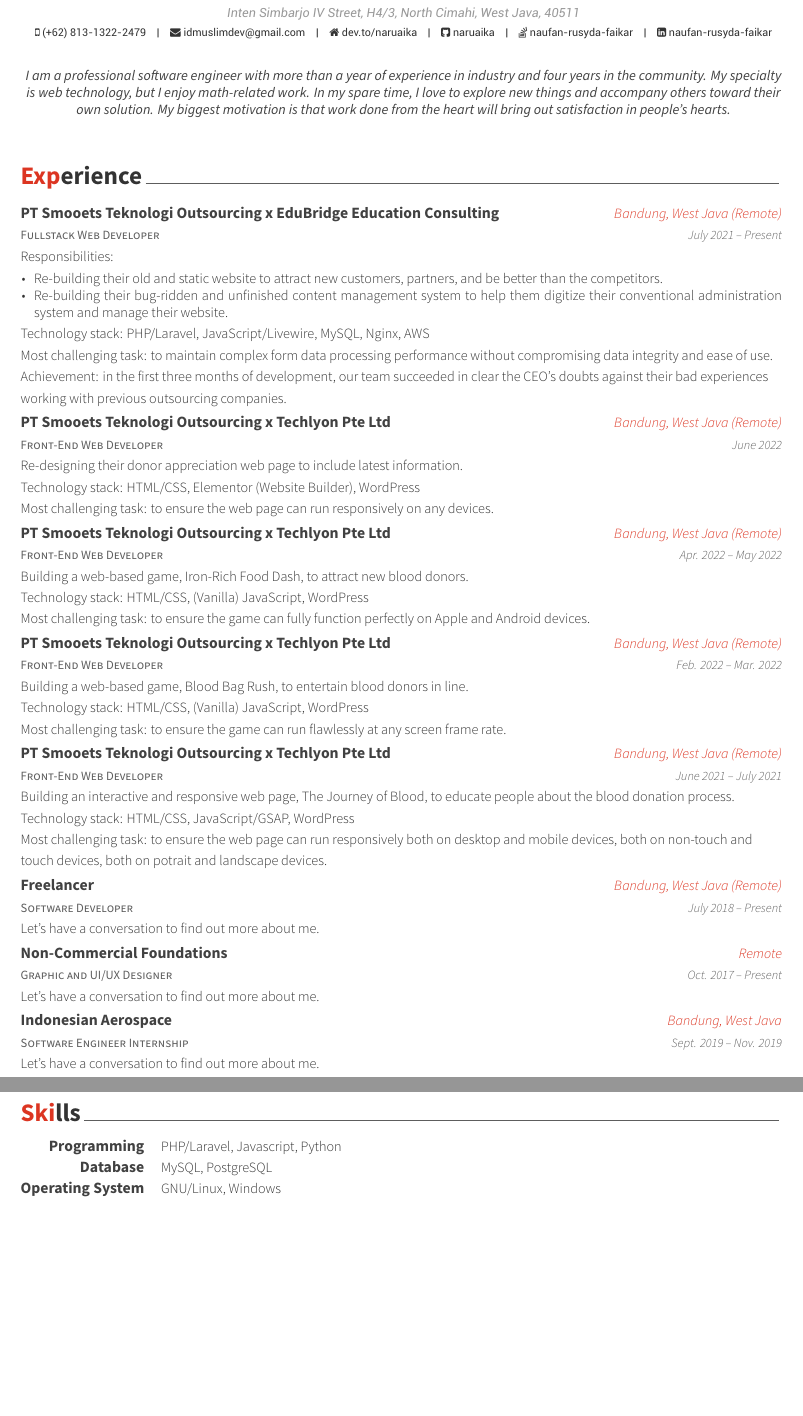
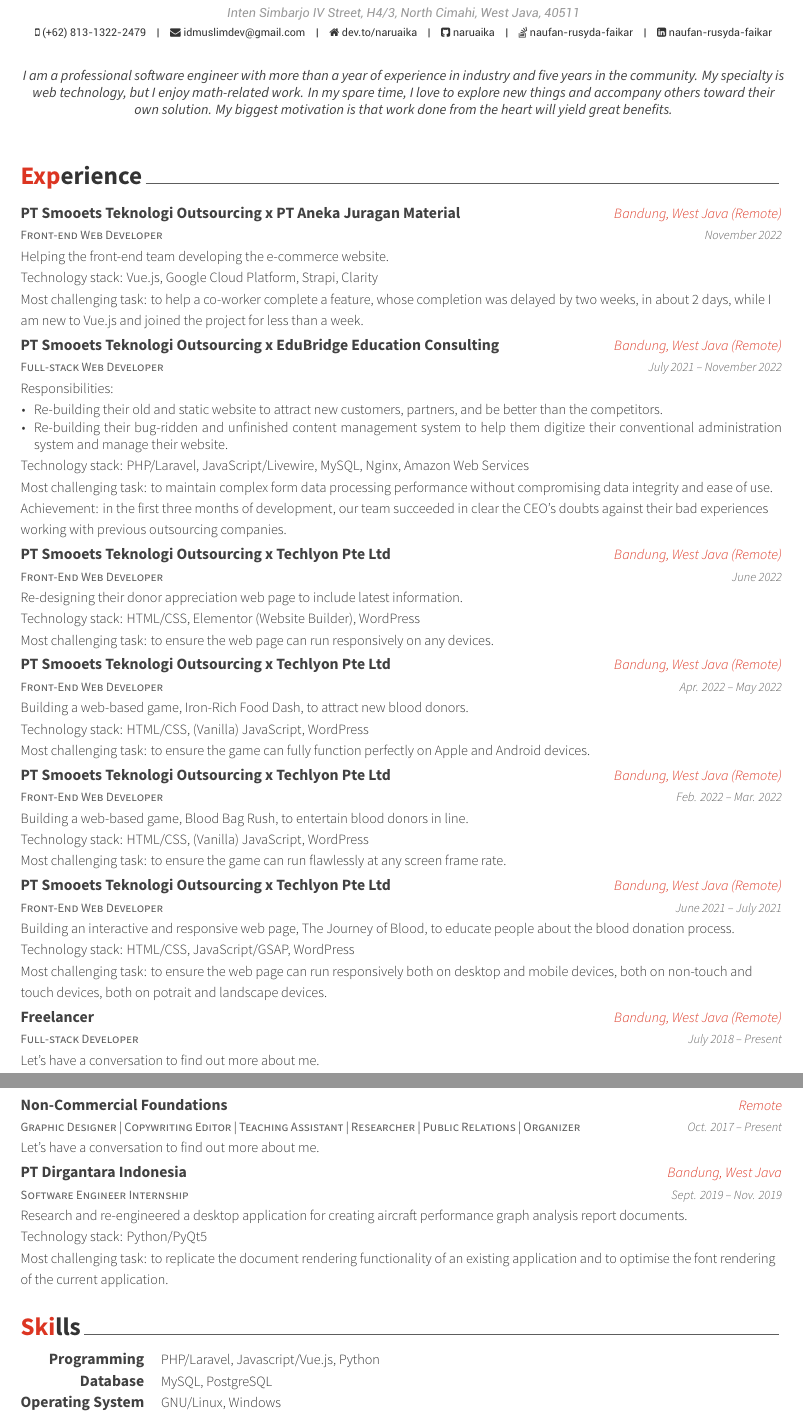
Before and after one commit to naruaika/my-resume, a LaTeX CV (resume_cv.tex, which reads cv-sections/experience.tex, cv-sections/skills.tex): two parts of pages 1 and 2 of 2, joined at a grey line, cut so that both start at the same text, the shorter picture padded with empty space. Compiled offline with XeLaTeX.

Commit message:
Rev 21th November 2022

```diff
--- a/cv-sections/experience.tex
+++ b/cv-sections/experience.tex
@@ -13,10 +13,23 @@
 %------------------------------------------------
 
 \cventry
-{Fullstack Web Developer} % Job title
+{Front-end Web Developer} % Job title
+{\href{https://www.smooets.com/}{PT Smooets Teknologi Outsourcing} x \href{https://juraganmaterial.id/}{PT Aneka Juragan Material}} % Organization
+{Bandung, West Java (Remote)} % Location
+{November 2022} % Date(s)
+{ % Description(s) of tasks/responsibilities
+Helping the front-end team developing the e-commerce website.
+\linebreak
+Technology stack: Vue.js, Google Cloud Platform, Strapi, Clarity
+\linebreak
+Most challenging task: to help a co-worker complete a feature, whose completion was delayed by two weeks, in about 2 days, while I am new to Vue.js and joined the project for less than a week.
+}
+
+\cventry
+{Full-stack Web Developer} % Job title
 {\href{https://www.smooets.com/}{PT Smooets Teknologi Outsourcing} x \href{https://www.edubridge.co.id/}{EduBridge Education Consulting}} % Organization
 {Bandung, West Java (Remote)} % Location
-{July 2021 -- Present} % Date(s)
+{July 2021 -- November 2022} % Date(s)
 { % Description(s) of tasks/responsibilities
 Responsibilities:
 \vspace{5mm}
@@ -25,7 +38,7 @@
 \item {Re-building their bug-ridden and unfinished content management system to help them digitize their conventional administration system and manage their website.}
 \end{cvitems}
 \vspace{4mm}
-Technology stack: PHP/Laravel, JavaScript/Livewire, MySQL, Nginx, AWS
+Technology stack: PHP/Laravel, JavaScript/Livewire, MySQL, Nginx, Amazon Web Services
 \linebreak
 Most challenging task: to maintain complex form data processing performance without compromising data integrity and ease of use.
 \linebreak
@@ -87,7 +100,7 @@
 %------------------------------------------------
 
 \cventry
-{Software Developer} % Job title
+{Full-stack Developer} % Job title
 {Freelancer} % Organization
 {Bandung, West Java (Remote)} % Location
 {July 2018 -- Present} % Date(s)
@@ -98,7 +111,7 @@
 %------------------------------------------------
 
 \cventry
-{Graphic and UI/UX Designer} % Job title
+{Graphic Designer | Copywriting Editor | Teaching Assistant | Researcher | Public Relations | Organizer} % Job title
 {Non-Commercial Foundations} % Organization
 {Remote} % Location
 {Oct. 2017 -- Present} % Date(s)
@@ -137,12 +150,15 @@
 
 \cventry
 {Software Engineer Internship} % Job title
-{Indonesian Aerospace} % Organization
+{\href{https://www.indonesian-aerospace.com/}{PT Dirgantara Indonesia}} % Organization
 {Bandung, West Java} % Location
 {Sept. 2019 -- Nov. 2019} % Date(s)
 { % Description(s) of tasks/responsibilities
-% Re-engineered a desktop application to create aircraft performance graph analysis report documents.
-Let's have a conversation to find out more about me.
+Research and re-engineered a desktop application for creating aircraft performance graph analysis report documents.
+\linebreak
+Technology stack: Python/PyQt5
+\linebreak
+Most challenging task: to replicate the document rendering functionality of an existing application and to optimise the font rendering of the current application.
 }
 
 %------------------------------------------------
--- a/cv-sections/skills.tex
+++ b/cv-sections/skills.tex
@@ -14,7 +14,7 @@
 
 \cvskill
 {Programming} % Category
-{PHP/Laravel, Javascript, Python} % Skills
+{PHP/Laravel, Javascript/Vue.js, Python} % Skills
 
 %------------------------------------------------
 
--- a/resume_cv.tex
+++ b/resume_cv.tex
@@ -58,7 +58,7 @@
 \homepage{dev.to/naruaika}
 
 \position{Software Engineer} % Your expertise/fields
-\quote{I am a professional software engineer with more than a year of experience in industry and four years in the community. My specialty is web technology, but I enjoy math-related work. In my spare time, I love to explore new things and accompany others toward their own solution. My biggest motivation is that work done from the heart will bring out satisfaction in people's hearts.} % A quote or statement
+\quote{I am a professional software engineer with more than a year of experience in industry and five years in the community. My specialty is web technology, but I enjoy math-related work. In my spare time, I love to explore new things and accompany others toward their own solution. My biggest motivation is that work done from the heart will yield great benefits.} % A quote or statement
 
 \makecvfooter{\today}{Naufan Rusyda Faikar~~~·~~~Résumé}{\thepage} % Specify the letter footer with 3 arguments: (<left>, <center>, <right>), leave any of these blank if they are not needed
 
```
